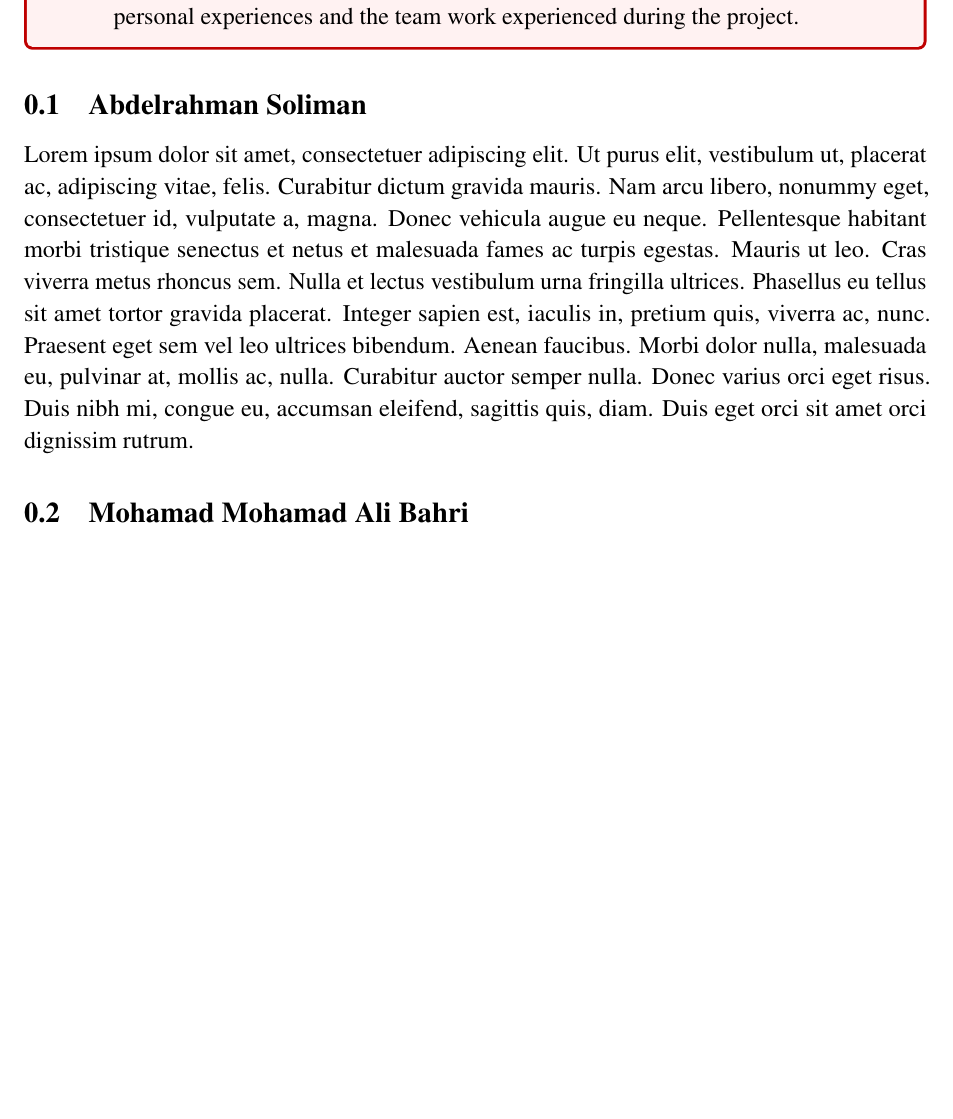
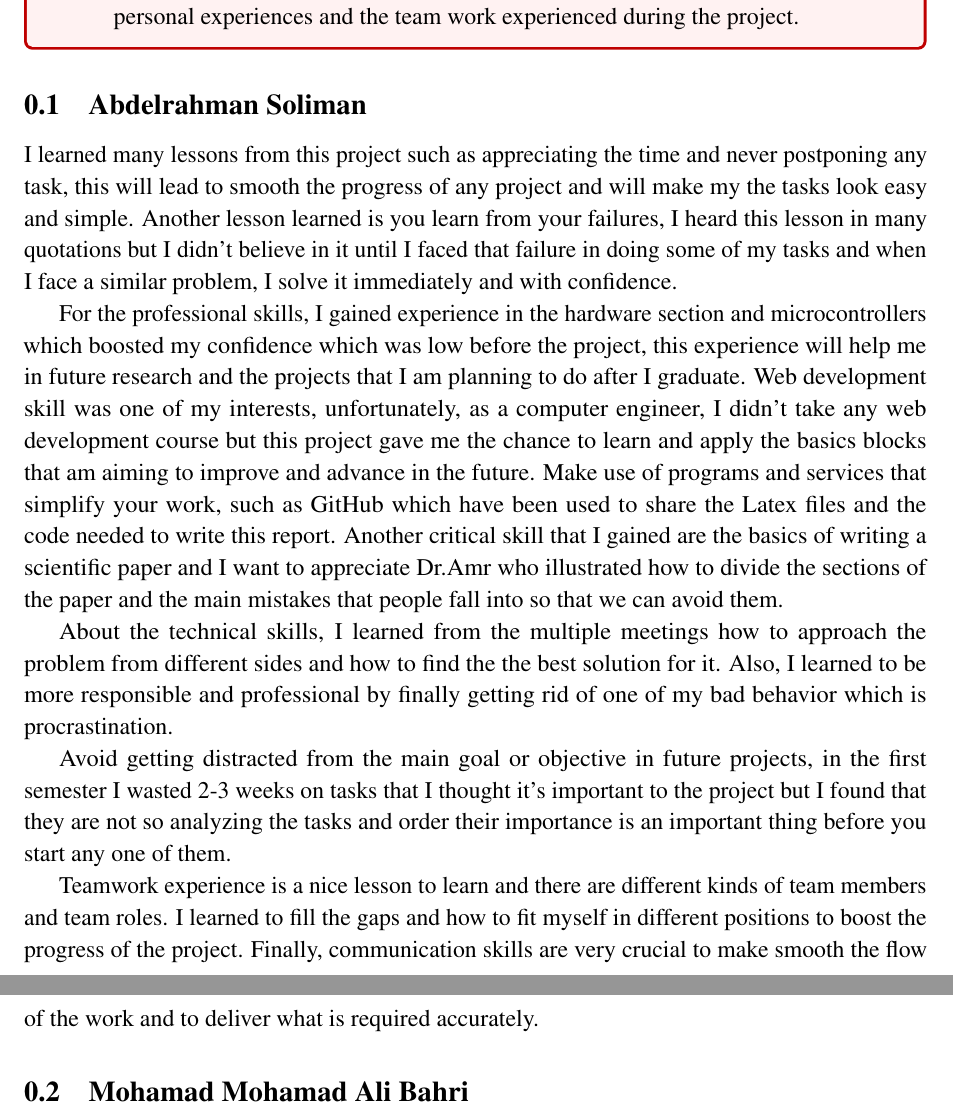
Before and after one commit to danielizham/dp-report, a LaTeX document (sections/reflection.tex): part of page 1 of 2 before the commit and two parts of pages 1 and 2 of 2 after it, the two joined at a grey line, cut so that both start at the same text, the shorter picture padded with empty space. Compiled offline with pdfLaTeX.

Commit message:
abdulrahman reflection

```diff
--- a/sections/reflection.tex
+++ b/sections/reflection.tex
@@ -35,7 +35,53 @@
 
 \subsection{Abdelrahman Soliman}
 
-\lipsum[1]
+I learned many lessons from this project such as appreciating
+the time and never postponing any task, this will lead to smooth
+the progress of any project and will make my the tasks look
+easy and simple. Another lesson learned is you learn from
+your failures, I heard this lesson in many quotations but I
+didn't believe in it until I faced that failure in doing some of
+my tasks and when I face a similar problem, I solve it
+immediately and with confidence.
+
+For the professional skills, I gained experience in the hardware
+section and microcontrollers which boosted my confidence which
+was low before the project, this experience will help me in
+future research and the projects that I am planning to do after
+I graduate.
+Web development skill was one of my interests,
+unfortunately, as a computer engineer, I didn't take any web
+development course but this project gave me the chance to learn
+and apply the basics blocks that am aiming to improve
+and advance in the future.
+Make use of programs and services that simplify
+your work, such as GitHub which have been used to share the
+Latex files and the code needed to write this report.
+Another critical skill that I gained
+are the basics of writing a scientific paper and I want to
+appreciate Dr.Amr who illustrated how to divide the sections of
+the paper and the main mistakes that people fall into so that
+we can avoid them.
+
+About the technical skills, I learned from the multiple meetings how to
+approach the problem from different sides and how to find the
+the best solution for it. Also, I learned to be more responsible
+and professional by finally getting rid of one of my bad behavior
+which is procrastination.
+
+Avoid getting distracted from the main goal or objective in
+future projects, in the first semester I wasted 2-3 weeks
+on tasks that I thought it's important to the project but
+I found that they are not so analyzing the tasks and
+order their importance is an important thing before
+you start any one of them.
+
+Teamwork experience is a nice lesson to learn and
+there are different kinds of team members and team roles.
+I learned to fill the gaps and how to fit myself in different
+positions to boost the progress of the project.
+Finally, communication skills are very crucial to make smooth
+the flow of the work and to deliver what is required accurately.
 
 \subsection{Mohamad Mohamad Ali Bahri}
 
```
